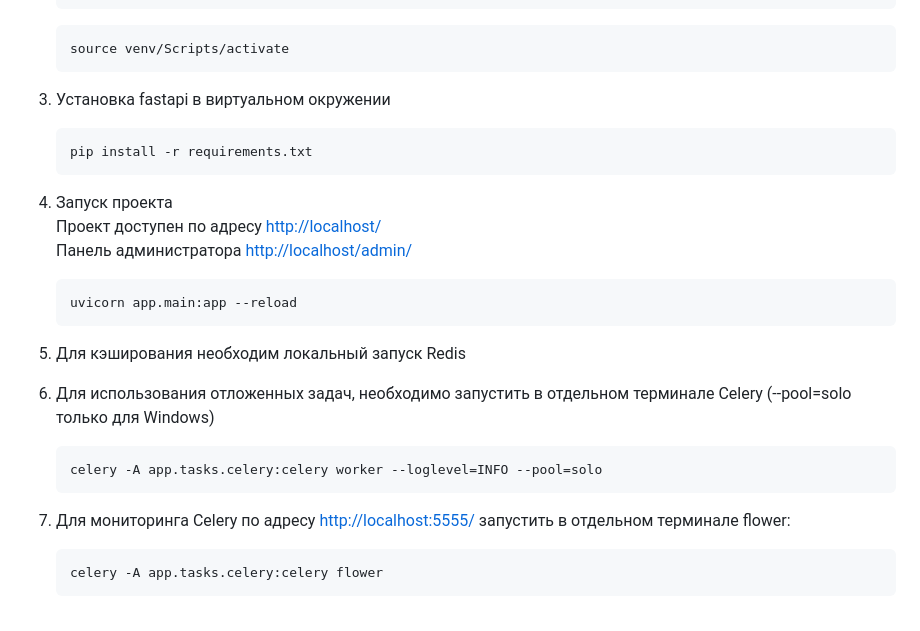
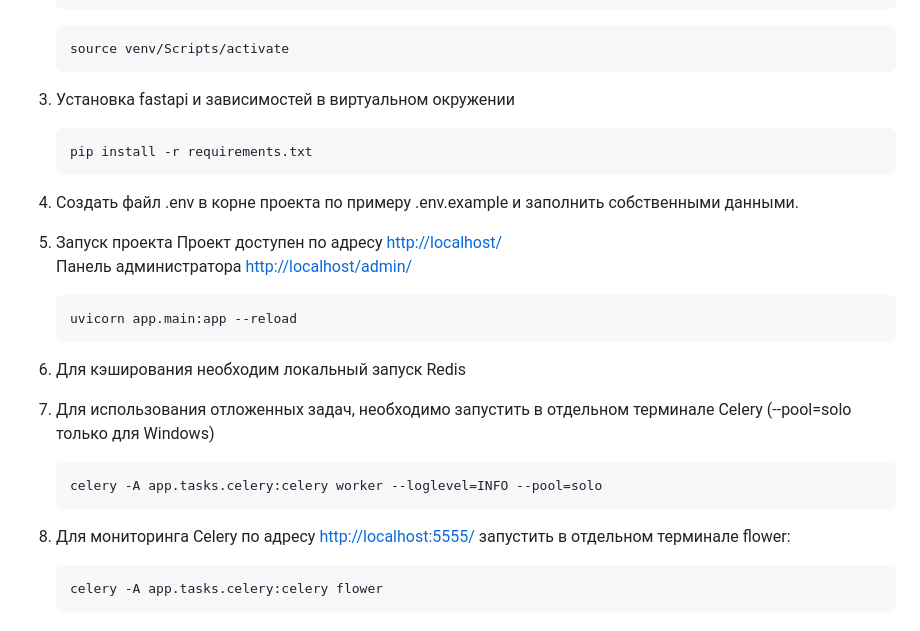
Before and after one commit to SabjBrus/reservation_service, a Markdown page: README.md, the part around the change. GitHub-like rendering.

Commit message:
add .env settings to readme

````diff
--- a/README.md
+++ b/README.md
@@ -64,13 +64,15 @@ API сервиса для бронирования, построенного с
     source venv/Scripts/activate
     ```
 
-3. Установка fastapi в виртуальном окружении
+3. Установка fastapi и зависимостей в виртуальном окружении
 
     ```bash
     pip install -r requirements.txt
     ```
+4. Создать файл .env в корне проекта по примеру .env.example и заполнить
+собственными данными.
 
-4. Запуск проекта
+5. Запуск проекта
 Проект доступен по адресу <http://localhost/>
 Панель администратора <http://localhost/admin/>
 
@@ -78,15 +80,16 @@ API сервиса для бронирования, построенного с
     uvicorn app.main:app --reload
     ```
 
-5. Для кэширования необходим локальный запуск Redis
-6. Для использования отложенных задач, необходимо запустить в отдельном
+6. Для кэширования необходим локальный запуск Redis
+
+7. Для использования отложенных задач, необходимо запустить в отдельном
 терминале Celery (--pool=solo только для Windows)
 
    ```bash
    celery -A app.tasks.celery:celery worker --loglevel=INFO --pool=solo
    ```
 
-7. Для мониторинга Celery по адресу <http://localhost:5555/> запустить
+8. Для мониторинга Celery по адресу <http://localhost:5555/> запустить
 в отдельном терминале flower:
 
    ```bash
````
